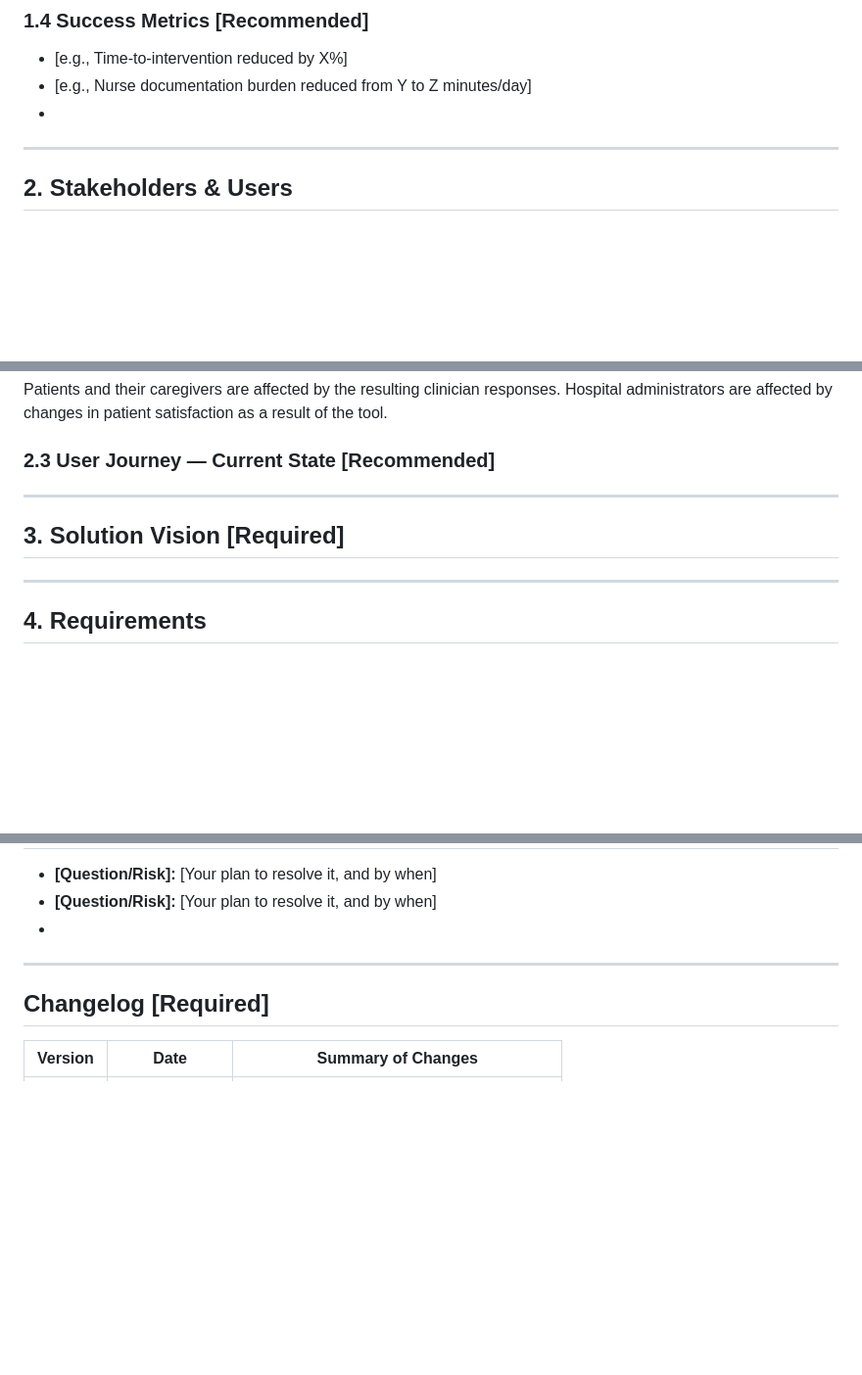
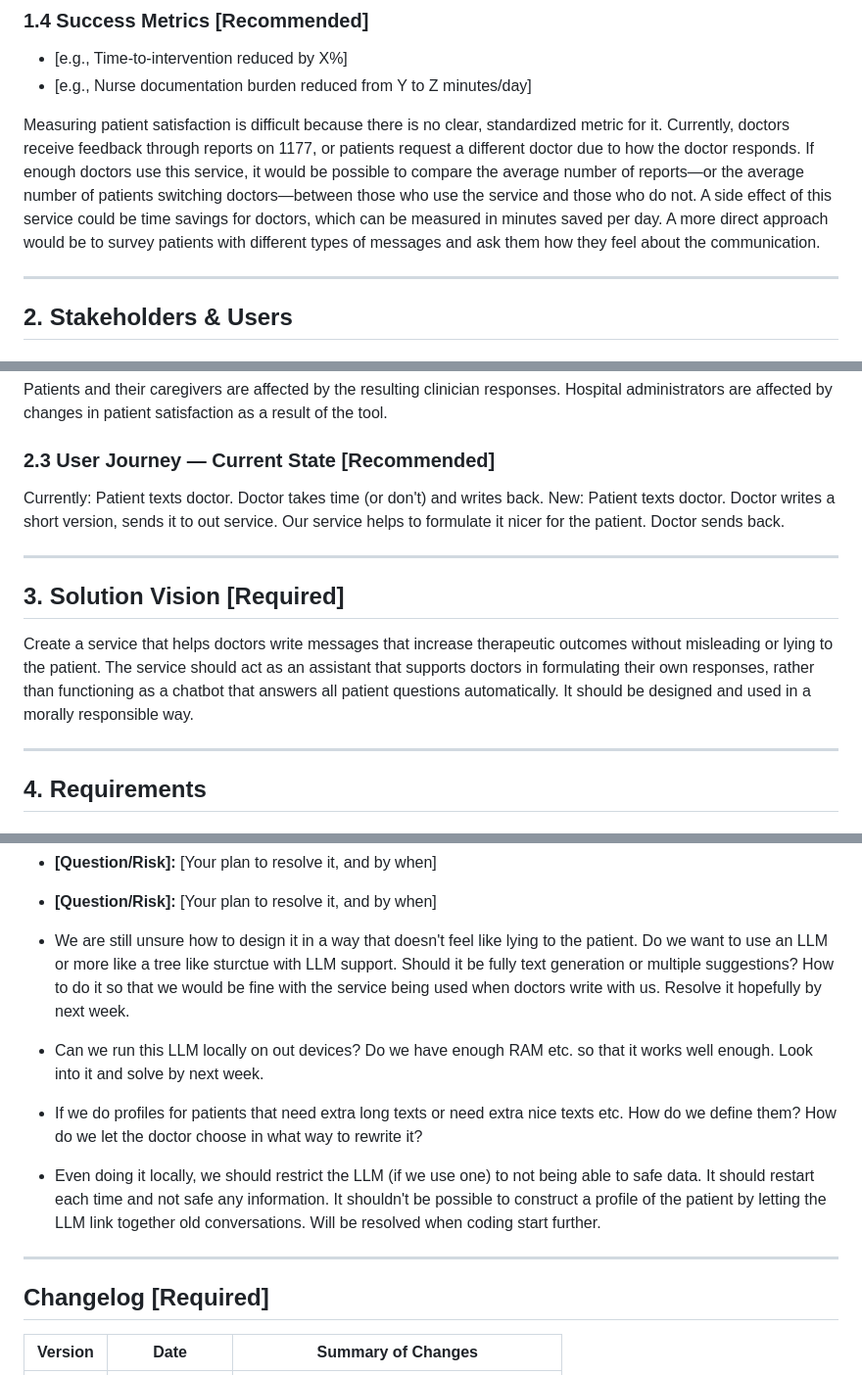
Before and after one commit to Chalmers-TRA460/2026-G5-Empathifier, a Markdown page: PRD.md, 3 parts joined by grey strips. Shown at 98% size. GitHub-like rendering; blank space fills up the shorter version.

```diff
--- a/PRD.md
+++ b/PRD.md
@@ -172,7 +172,11 @@ Additionally, the lack of simple integrations with systems like 1177 likely redu
 
 - [e.g., Time-to-intervention reduced by X%]
 - [e.g., Nurse documentation burden reduced from Y to Z minutes/day]
--
+
+
+Measuring patient satisfaction is difficult because there is no clear, standardized metric for it. Currently, doctors receive feedback through reports on 1177, or patients request a different doctor due to how the doctor responds. If enough doctors use this service, it would be possible to compare the average number of reports—or the average number of patients switching doctors—between those who use the service and those who do not.
+A side effect of this service could be time savings for doctors, which can be measured in minutes saved per day.
+A more direct approach would be to survey patients with different types of messages and ask them how they feel about the communication.
 
 ---
 
@@ -211,6 +215,8 @@ Hospital administrators are affected by changes in patient satisfaction as a res
   A simple narrative walkthrough is fine, e.g.:
   "The patient wakes up, measures their..., calls the clinic to..."
 -->
+Currently: Patient texts doctor. Doctor takes time (or don't) and writes back.
+New: Patient texts doctor. Doctor writes a short version, sends it to out service. Our service helps to formulate it nicer for the patient. Doctor sends back.
 
 ---
 
@@ -226,6 +232,8 @@ Hospital administrators are affected by changes in patient satisfaction as a res
 
   Keep it directional. You will refine this throughout the course.
 -->
+
+Create a service that helps doctors write messages that increase therapeutic outcomes without misleading or lying to the patient. The service should act as an assistant that supports doctors in formulating their own responses, rather than functioning as a chatbot that answers all patient questions automatically. It should be designed and used in a morally responsible way.
 
 ---
 
@@ -304,7 +312,11 @@ Hospital administrators are affected by changes in patient satisfaction as a res
 
 - **[Question/Risk]:** [Your plan to resolve it, and by when]
 - **[Question/Risk]:** [Your plan to resolve it, and by when]
--
+
+- We are still unsure how to design it in a way that doesn't feel like lying to the patient. Do we want to use an LLM or more like a tree like sturctue with LLM support. Should it be fully text generation or multiple suggestions? How to do it so that we would be fine with the service being used when doctors write with us. Resolve it hopefully by next week.
+- Can we run this LLM locally on out devices? Do we have enough RAM etc. so that it works well enough. Look into it and solve by next week.
+- If we do profiles for patients that need extra long texts or need extra nice texts etc. How do we define them? How do we let the doctor choose in what way to rewrite it?
+- Even doing it locally, we should restrict the LLM (if we use one) to not being able to safe data. It should restart each time and not safe any information. It shouldn't be possible to construct a profile of the patient by letting the LLM link together old conversations. Will be resolved when coding start further.
 
 ---
 
```
Also changed, not shown: other parts of PRD.md (+2 -2 lines).
